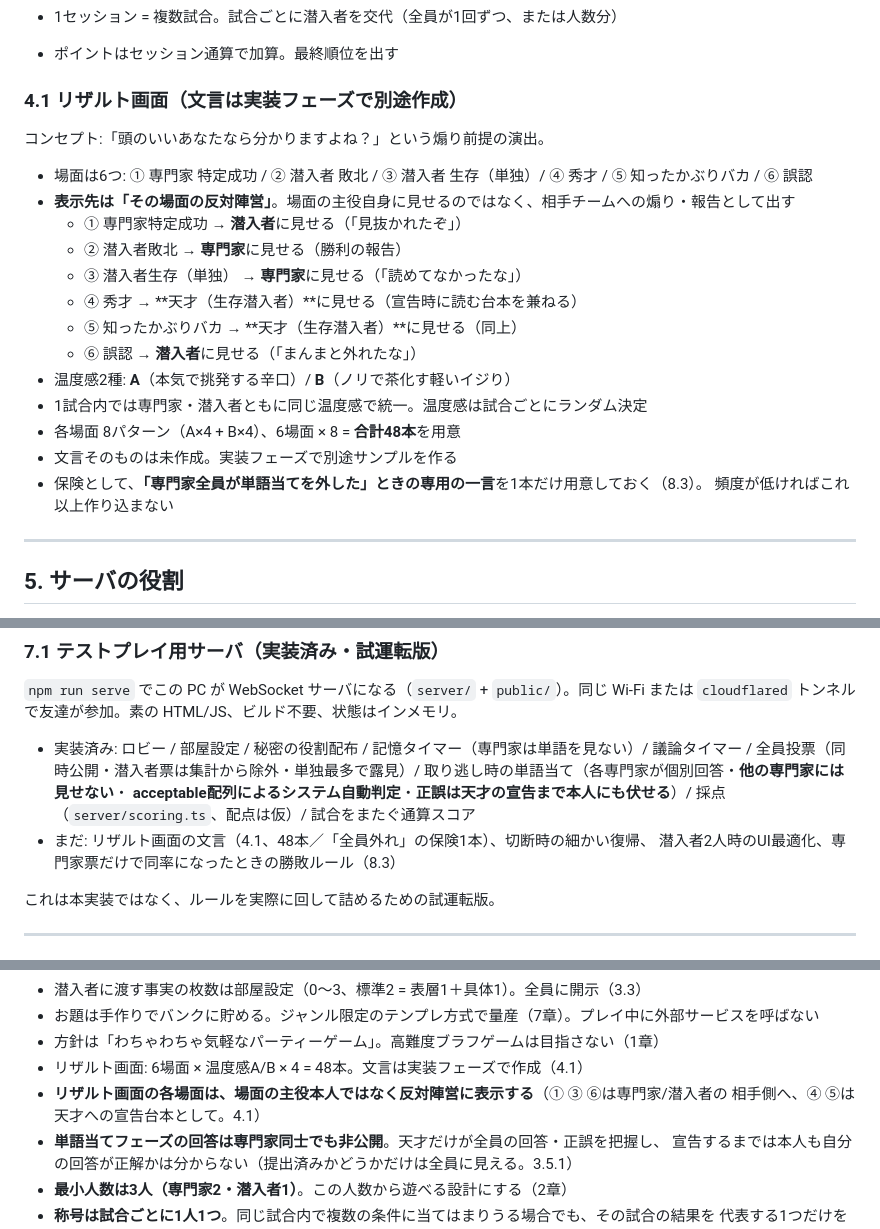
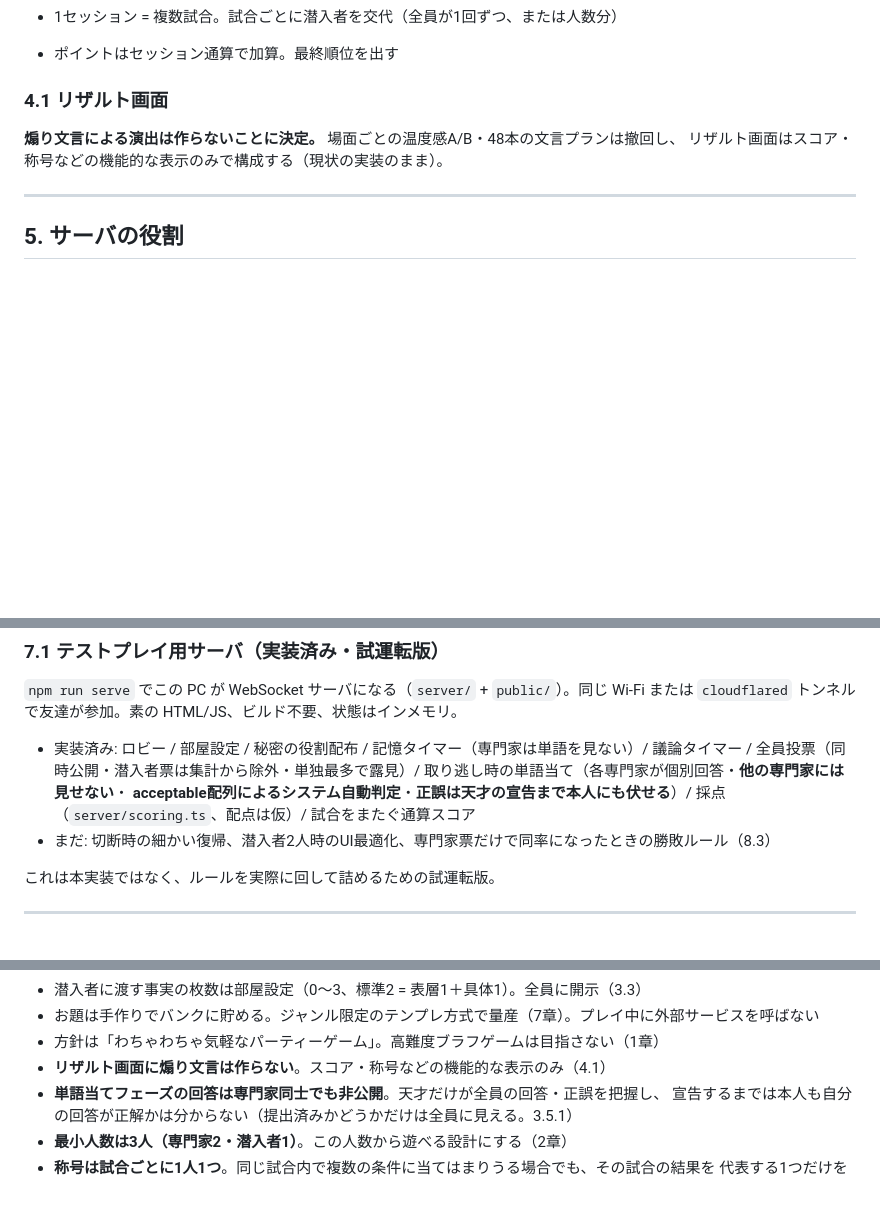
Before and after one commit to ExceeD1019/tensai-bluff, a Markdown page: GAME_SPEC.md, 3 parts joined by grey strips. GitHub-like rendering; blank space fills up the shorter version.

Commit message:
リザルト画面の煽り文言プランを撤回
6場面×温度感A/B×48本の文言計画と、その表示先(反対陣営)ルール・
「全員外れ」保険の一言を仕様から削除。リザルト画面はスコア・称号の
機能的な表示のみとする(現状の実装のまま、コード変更なし)。

Co-Authored-By: Claude Sonnet 5 <noreply@anthropic.com>

```diff
--- a/GAME_SPEC.md
+++ b/GAME_SPEC.md
@@ -161,24 +161,10 @@
 - 1セッション = 複数試合。試合ごとに潜入者を交代（全員が1回ずつ、または人数分）
 - ポイントはセッション通算で加算。最終順位を出す
 
-### 4.1 リザルト画面（文言は実装フェーズで別途作成）
+### 4.1 リザルト画面
 
-コンセプト:「頭のいいあなたなら分かりますよね？」という煽り前提の演出。
-
-- 場面は6つ: ① 専門家 特定成功 / ② 潜入者 敗北 / ③ 潜入者 生存（単独）/ ④ 秀才 / ⑤ 知ったかぶりバカ / ⑥ 誤認
-- **表示先は「その場面の反対陣営」**。場面の主役自身に見せるのではなく、相手チームへの煽り・報告として出す
-  - ① 専門家特定成功 → **潜入者**に見せる（「見抜かれたぞ」）
-  - ② 潜入者敗北 → **専門家**に見せる（勝利の報告）
-  - ③ 潜入者生存（単独） → **専門家**に見せる（「読めてなかったな」）
-  - ④ 秀才 → **天才（生存潜入者）**に見せる（宣告時に読む台本を兼ねる）
-  - ⑤ 知ったかぶりバカ → **天才（生存潜入者）**に見せる（同上）
-  - ⑥ 誤認 → **潜入者**に見せる（「まんまと外れたな」）
-- 温度感2種: **A**（本気で挑発する辛口）/ **B**（ノリで茶化す軽いイジり）
-- 1試合内では専門家・潜入者ともに同じ温度感で統一。温度感は試合ごとにランダム決定
-- 各場面 8パターン（A×4 + B×4）、6場面 × 8 = **合計48本**を用意
-- 文言そのものは未作成。実装フェーズで別途サンプルを作る
-- 保険として、**「専門家全員が単語当てを外した」ときの専用の一言**を1本だけ用意しておく（8.3）。
-  頻度が低ければこれ以上作り込まない
+**煽り文言による演出は作らないことに決定。** 場面ごとの温度感A/B・48本の文言プランは撤回し、
+リザルト画面はスコア・称号などの機能的な表示のみで構成する（現状の実装のまま）。
 
 ---
 
@@ -240,8 +226,7 @@
   取り逃し時の単語当て（各専門家が個別回答・**他の専門家には見せない**・
   **acceptable配列によるシステム自動判定**・**正誤は天才の宣告まで本人にも伏せる**）/
   採点（`server/scoring.ts`、配点は仮）/ 試合をまたぐ通算スコア
-- まだ: リザルト画面の文言（4.1、48本／「全員外れ」の保険1本）、切断時の細かい復帰、
-  潜入者2人時のUI最適化、専門家票だけで同率になったときの勝敗ルール（8.3）
+- まだ: 切断時の細かい復帰、潜入者2人時のUI最適化、専門家票だけで同率になったときの勝敗ルール（8.3）
 
 これは本実装ではなく、ルールを実際に回して詰めるための試運転版。
 
@@ -269,9 +254,7 @@
 - 潜入者に渡す事実の枚数は部屋設定（0〜3、標準2 = 表層1＋具体1）。全員に開示（3.3）
 - お題は手作りでバンクに貯める。ジャンル限定のテンプレ方式で量産（7章）。プレイ中に外部サービスを呼ばない
 - 方針は「わちゃわちゃ気軽なパーティーゲーム」。高難度ブラフゲームは目指さない（1章）
-- リザルト画面: 6場面 × 温度感A/B × 4 = 48本。文言は実装フェーズで作成（4.1）
-- **リザルト画面の各場面は、場面の主役本人ではなく反対陣営に表示する**（① ③ ⑥は専門家/潜入者の
-  相手側へ、④ ⑤は天才への宣告台本として。4.1）
+- **リザルト画面に煽り文言は作らない**。スコア・称号などの機能的な表示のみ（4.1）
 - **単語当てフェーズの回答は専門家同士でも非公開**。天才だけが全員の回答・正誤を把握し、
   宣告するまでは本人も自分の回答が正解かは分からない（提出済みかどうかだけは全員に見える。3.5.1）
 - **最小人数は3人（専門家2・潜入者1）**。この人数から遊べる設計にする（2章）
```
Also changed, not shown: other parts of GAME_SPEC.md (+1 -2 lines).
